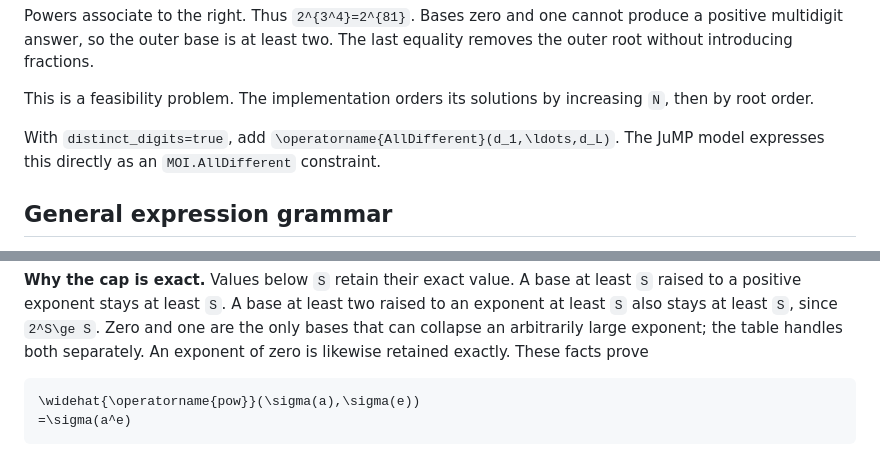
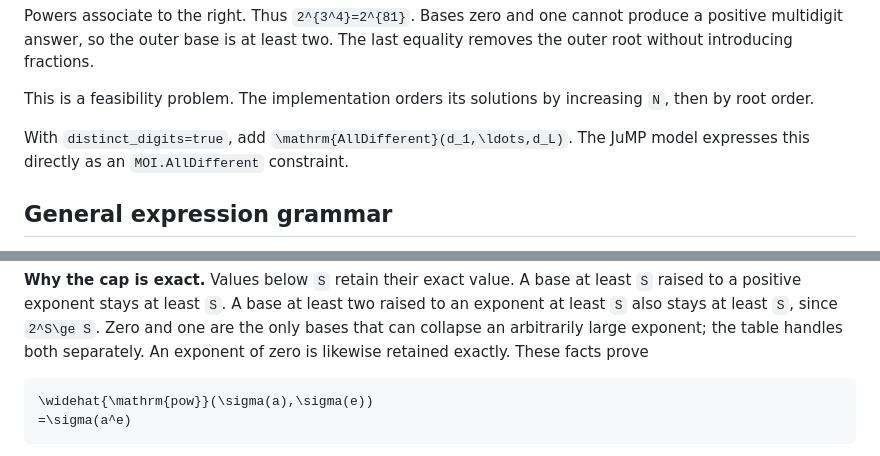
Before and after one commit to klamike/DigitTowers.jl, a Markdown page: docs/src/formulation.md, 2 parts joined by grey strips. Rendered like a GitHub page.

````diff
--- a/docs/src/formulation.md
+++ b/docs/src/formulation.md
@@ -23,7 +23,7 @@ The last equality removes the outer root without introducing fractions.
 This is a feasibility problem. The implementation orders its solutions by
 increasing ``N``, then by root order.
 
-With `distinct_digits=true`, add ``\operatorname{AllDifferent}(d_1,\ldots,d_L)``.
+With `distinct_digits=true`, add ``\mathrm{AllDifferent}(d_1,\ldots,d_L)``.
 The JuMP model expresses this directly as an `MOI.AllDifferent` constraint.
 
 ## General expression grammar
@@ -215,7 +215,7 @@ an arbitrarily large exponent; the table handles both separately. An
 exponent of zero is likewise retained exactly. These facts prove
 
 ```math
-\widehat{\operatorname{pow}}(\sigma(a),\sigma(e))
+\widehat{\mathrm{pow}}(\sigma(a),\sigma(e))
 =\sigma(a^e)
 ```
 
````
Also changed, not shown: docs/src/modular.md (+2 -2 lines), docs/src/results.md (+3 -3 lines).
